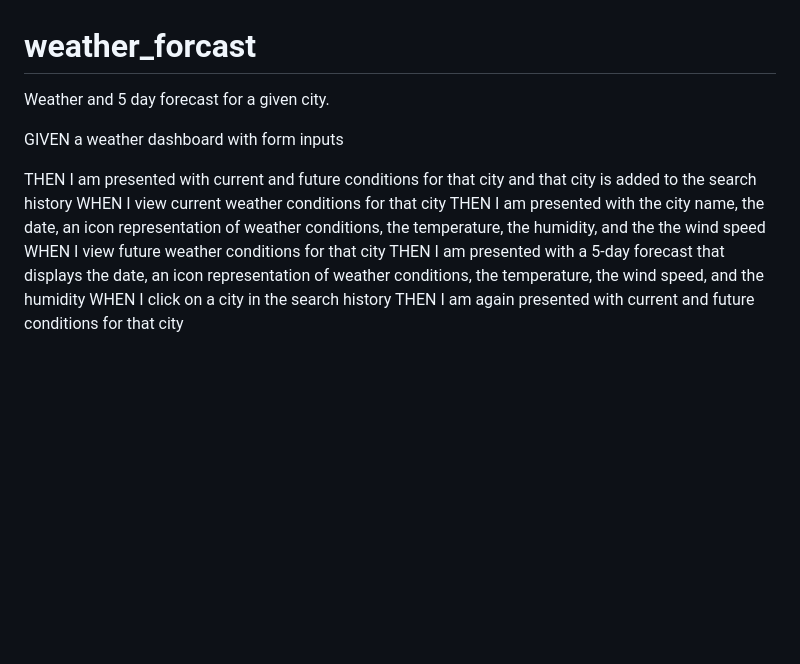
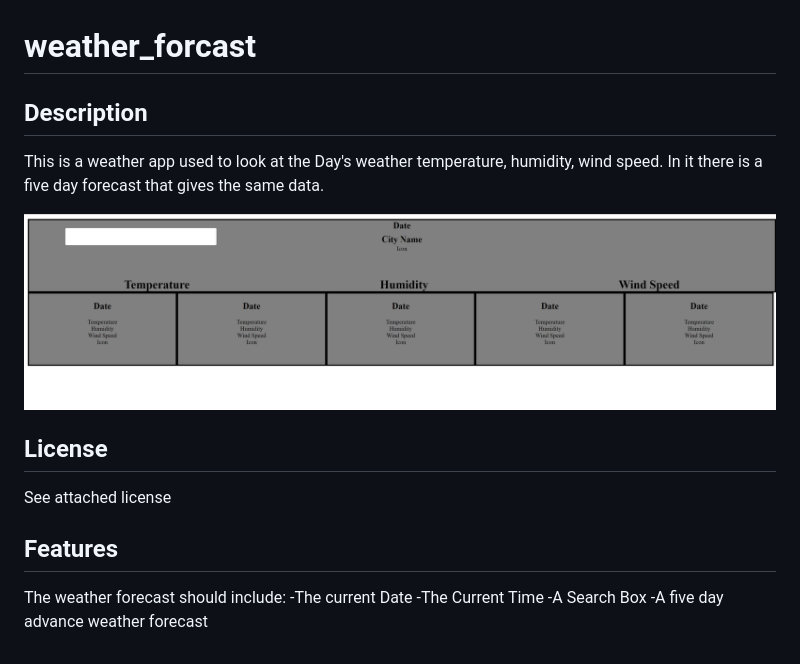
Before and after one commit to Saishin-Zetta/weather_forcast, a Markdown page: README.md, the part around the change. Rendered like a GitHub page; pictures changed too: assets/Screenshot 2022-11-21 225446.png (added); blank space fills up the shorter version.

```diff
--- a/README.md
+++ b/README.md
@@ -1,13 +1,17 @@
 # weather_forcast
-Weather and 5 day forecast for a given city.
+## Description
+This is a weather app used to look at the Day's weather temperature, humidity, wind speed.
+In it there is a five day forecast that gives the same data.
 
+![image of the blank test site website](./assets/Screenshot%202022-11-21%20225446.png)
 
-GIVEN a weather dashboard with form inputs
-<!-- WHEN I search for a city -->
-THEN I am presented with current and future conditions for that city and that city is added to the search history
-WHEN I view current weather conditions for that city
-THEN I am presented with the city name, the date, an icon representation of weather conditions, the temperature, the humidity, and the the wind speed
-WHEN I view future weather conditions for that city
-THEN I am presented with a 5-day forecast that displays the date, an icon representation of weather conditions, the temperature, the wind speed, and the humidity
-WHEN I click on a city in the search history
-THEN I am again presented with current and future conditions for that city
+## License
+
+See attached license
+
+## Features
+The weather forecast should include:
+-The current Date
+-The Current Time
+-A Search Box
+-A five day advance weather forecast
```
Also changed, not shown: 3 other files.
